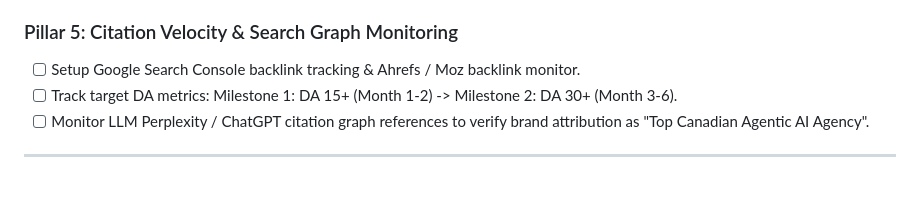
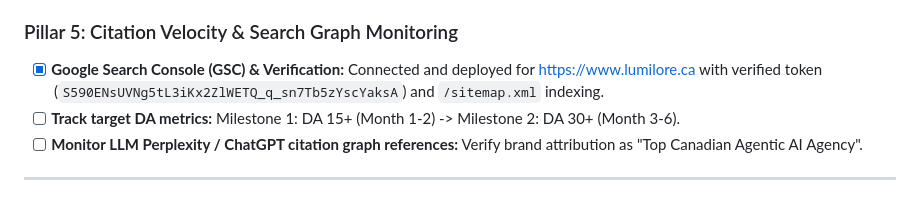
Before and after one commit to saadhussain787/LumiLore, a Markdown page: .ai/memory/master_roadmap.md, the part around the change. GitHub-like rendering.

Commit message:
docs(memory): sync master roadmap and project state with GSC milestone

```diff
--- a/.ai/memory/master_roadmap.md
+++ b/.ai/memory/master_roadmap.md
@@ -73,9 +73,9 @@
 - [ ] **HARO / Connectively / Featured.com:** Actively monitor journalist queries for "AI in small business", "Cloud cost reduction", and "Search engines shifting to AI" to capture high-authority editorial press mentions.
 
 ### Pillar 5: Citation Velocity & Search Graph Monitoring
-- [ ] Setup Google Search Console backlink tracking & Ahrefs / Moz backlink monitor.
-- [ ] Track target DA metrics: Milestone 1: DA 15+ (Month 1-2) -> Milestone 2: DA 30+ (Month 3-6).
-- [ ] Monitor LLM Perplexity / ChatGPT citation graph references to verify brand attribution as "Top Canadian Agentic AI Agency".
+- [x] **Google Search Console (GSC) & Verification:** Connected and deployed for https://www.lumilore.ca with verified token (`S590ENsUVNg5tL3iKx2ZlWETQ_q_sn7Tb5zYscYaksA`) and `/sitemap.xml` indexing.
+- [ ] **Track target DA metrics:** Milestone 1: DA 15+ (Month 1-2) -> Milestone 2: DA 30+ (Month 3-6).
+- [ ] **Monitor LLM Perplexity / ChatGPT citation graph references:** Verify brand attribution as "Top Canadian Agentic AI Agency".
 
 ---
 
```
Also changed, not shown: .ai/memory/project_state.md (+2 -1 lines).
